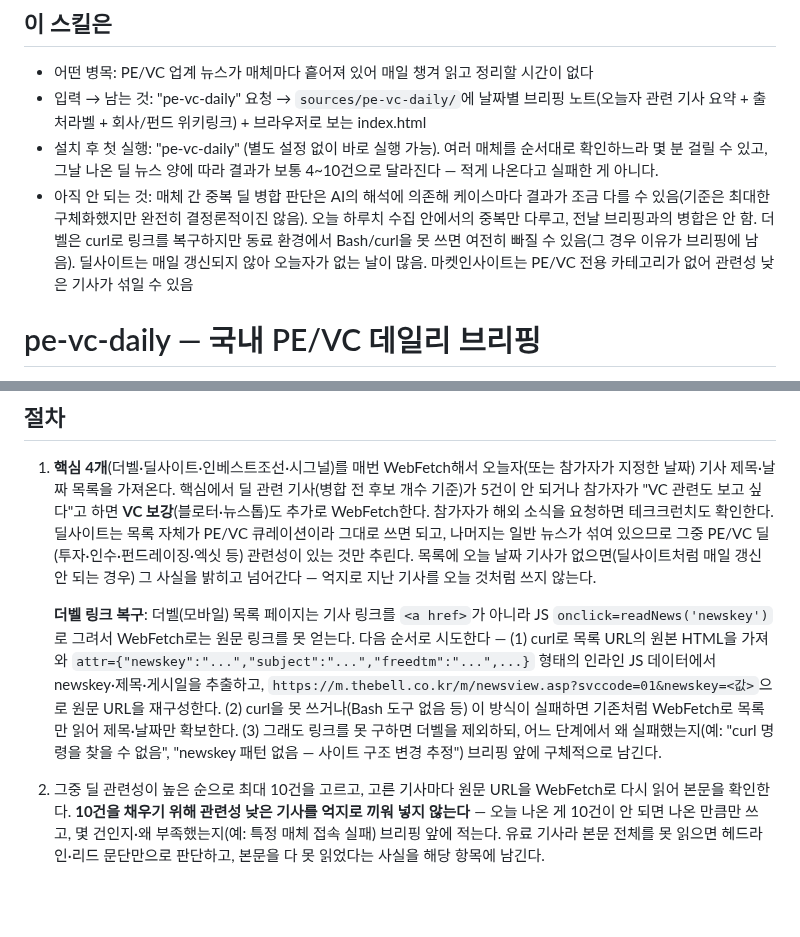
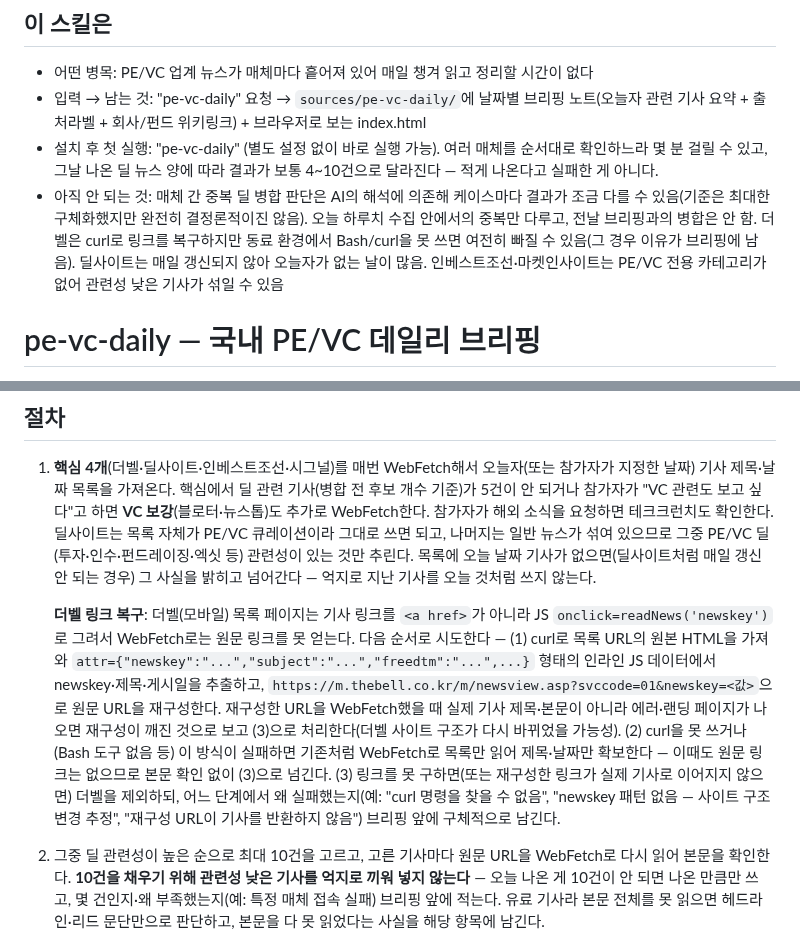
Before and after one commit to dp-investor-club/my-investor-club-workspace, a Markdown page: peer-skills/peer-junha-pe-vc-daily/SKILL.md, 2 parts joined by grey strips. Rendered like a GitHub page; blank space fills up the shorter version.

Commit message:
pe-vc-daily: 최종 리뷰 반영 — 더벨 fallback의 조용한 실패 경로 닫음, 관련성 낮은 기사 원인 매체 보강
수정 1 (Important): "더벨 링크 복구" 단계에서 재구성한 URL이 실제 기사로 이어지지 않는 경우도 명시적으로 처리하도록 (3)번 단계를 확대 (fallback이 "링크를 못 구한 경우"만 아니라 "틀린/깨진 링크를 구한 경우"도 다루게 함).

수정 2 (Minor): "아직 안 되는 것" 줄에서 관련성 낮은 기사 섞임 문제의 실제 원인 매체 반영 — 마켓인사이트 외에 인베스트조선도 PE/VC 전용 카테고리가 없다는 점을 명시.

Co-Authored-By: Claude Sonnet 5 <noreply@anthropic.com>

```diff
--- a/peer-skills/peer-junha-pe-vc-daily/SKILL.md
+++ b/peer-skills/peer-junha-pe-vc-daily/SKILL.md
@@ -7,7 +7,7 @@ description: 국내 PE/VC 업계 뉴스를 더벨·딜사이트·인베스트조
 - 어떤 병목: PE/VC 업계 뉴스가 매체마다 흩어져 있어 매일 챙겨 읽고 정리할 시간이 없다
 - 입력 → 남는 것: "pe-vc-daily" 요청 → `sources/pe-vc-daily/`에 날짜별 브리핑 노트(오늘자 관련 기사 요약 + 출처라벨 + 회사/펀드 위키링크) + 브라우저로 보는 index.html
 - 설치 후 첫 실행: "pe-vc-daily" (별도 설정 없이 바로 실행 가능). 여러 매체를 순서대로 확인하느라 몇 분 걸릴 수 있고, 그날 나온 딜 뉴스 양에 따라 결과가 보통 4~10건으로 달라진다 — 적게 나온다고 실패한 게 아니다.
-- 아직 안 되는 것: 매체 간 중복 딜 병합 판단은 AI의 해석에 의존해 케이스마다 결과가 조금 다를 수 있음(기준은 최대한 구체화했지만 완전히 결정론적이진 않음). 오늘 하루치 수집 안에서의 중복만 다루고, 전날 브리핑과의 병합은 안 함. 더벨은 curl로 링크를 복구하지만 동료 환경에서 Bash/curl을 못 쓰면 여전히 빠질 수 있음(그 경우 이유가 브리핑에 남음). 딜사이트는 매일 갱신되지 않아 오늘자가 없는 날이 많음. 마켓인사이트는 PE/VC 전용 카테고리가 없어 관련성 낮은 기사가 섞일 수 있음
+- 아직 안 되는 것: 매체 간 중복 딜 병합 판단은 AI의 해석에 의존해 케이스마다 결과가 조금 다를 수 있음(기준은 최대한 구체화했지만 완전히 결정론적이진 않음). 오늘 하루치 수집 안에서의 중복만 다루고, 전날 브리핑과의 병합은 안 함. 더벨은 curl로 링크를 복구하지만 동료 환경에서 Bash/curl을 못 쓰면 여전히 빠질 수 있음(그 경우 이유가 브리핑에 남음). 딜사이트는 매일 갱신되지 않아 오늘자가 없는 날이 많음. 인베스트조선·마켓인사이트는 PE/VC 전용 카테고리가 없어 관련성 낮은 기사가 섞일 수 있음
 
 # pe-vc-daily — 국내 PE/VC 데일리 브리핑
 
@@ -49,7 +49,7 @@ description: 국내 PE/VC 업계 뉴스를 더벨·딜사이트·인베스트조
 
 1. **핵심 4개**(더벨·딜사이트·인베스트조선·시그널)를 매번 WebFetch해서 오늘자(또는 참가자가 지정한 날짜) 기사 제목·날짜 목록을 가져온다. 핵심에서 딜 관련 기사(병합 전 후보 개수 기준)가 5건이 안 되거나 참가자가 "VC 관련도 보고 싶다"고 하면 **VC 보강**(블로터·뉴스톱)도 추가로 WebFetch한다. 참가자가 해외 소식을 요청하면 테크크런치도 확인한다. 딜사이트는 목록 자체가 PE/VC 큐레이션이라 그대로 쓰면 되고, 나머지는 일반 뉴스가 섞여 있으므로 그중 PE/VC 딜(투자·인수·펀드레이징·엑싯 등) 관련성이 있는 것만 추린다. 목록에 오늘 날짜 기사가 없으면(딜사이트처럼 매일 갱신 안 되는 경우) 그 사실을 밝히고 넘어간다 — 억지로 지난 기사를 오늘 것처럼 쓰지 않는다.
 
-   **더벨 링크 복구**: 더벨(모바일) 목록 페이지는 기사 링크를 `<a href>`가 아니라 JS `onclick=readNews('newskey')`로 그려서 WebFetch로는 원문 링크를 못 얻는다. 다음 순서로 시도한다 — (1) curl로 목록 URL의 원본 HTML을 가져와 `attr={"newskey":"...","subject":"...","freedtm":"...",...}` 형태의 인라인 JS 데이터에서 newskey·제목·게시일을 추출하고, `https://m.thebell.co.kr/m/newsview.asp?svccode=01&newskey=<값>`으로 원문 URL을 재구성한다. (2) curl을 못 쓰거나(Bash 도구 없음 등) 이 방식이 실패하면 기존처럼 WebFetch로 목록만 읽어 제목·날짜만 확보한다. (3) 그래도 링크를 못 구하면 더벨을 제외하되, 어느 단계에서 왜 실패했는지(예: "curl 명령을 찾을 수 없음", "newskey 패턴 없음 — 사이트 구조 변경 추정") 브리핑 앞에 구체적으로 남긴다.
+   **더벨 링크 복구**: 더벨(모바일) 목록 페이지는 기사 링크를 `<a href>`가 아니라 JS `onclick=readNews('newskey')`로 그려서 WebFetch로는 원문 링크를 못 얻는다. 다음 순서로 시도한다 — (1) curl로 목록 URL의 원본 HTML을 가져와 `attr={"newskey":"...","subject":"...","freedtm":"...",...}` 형태의 인라인 JS 데이터에서 newskey·제목·게시일을 추출하고, `https://m.thebell.co.kr/m/newsview.asp?svccode=01&newskey=<값>`으로 원문 URL을 재구성한다. 재구성한 URL을 WebFetch했을 때 실제 기사 제목·본문이 아니라 에러·랜딩 페이지가 나오면 재구성이 깨진 것으로 보고 (3)으로 처리한다(더벨 사이트 구조가 다시 바뀌었을 가능성). (2) curl을 못 쓰거나(Bash 도구 없음 등) 이 방식이 실패하면 기존처럼 WebFetch로 목록만 읽어 제목·날짜만 확보한다 — 이때도 원문 링크는 없으므로 본문 확인 없이 (3)으로 넘긴다. (3) 링크를 못 구하면(또는 재구성한 링크가 실제 기사로 이어지지 않으면) 더벨을 제외하되, 어느 단계에서 왜 실패했는지(예: "curl 명령을 찾을 수 없음", "newskey 패턴 없음 — 사이트 구조 변경 추정", "재구성 URL이 기사를 반환하지 않음") 브리핑 앞에 구체적으로 남긴다.
 2. 그중 딜 관련성이 높은 순으로 최대 10건을 고르고, 고른 기사마다 원문 URL을 WebFetch로 다시 읽어 본문을 확인한다. **10건을 채우기 위해 관련성 낮은 기사를 억지로 끼워 넣지 않는다** — 오늘 나온 게 10건이 안 되면 나온 만큼만 쓰고, 몇 건인지·왜 부족했는지(예: 특정 매체 접속 실패) 브리핑 앞에 적는다. 유료 기사라 본문 전체를 못 읽으면 헤드라인·리드 문단만으로 판단하고, 본문을 다 못 읽었다는 사실을 해당 항목에 남긴다.
 3. **매체 간 중복 딜 병합**: 2단계에서 이미 읽은 기사 본문들을 서로 비교해 같은 딜을 다루는 항목이 있는지 확인한다. 다음 세 가지를 모두 만족할 때만 하나로 합친다 — (a) 회사/펀드명이 같고, (b) 딜 유형(투자·인수·펀드레이징·엑싯 등)이 같고, (c) 핵심 사실(금액·지분율·투자 라운드·거래 상대방·거래 시점 등) 중 하나 이상이 일치한다 — 보도된 금액이 매체마다 다른 것(예: 500억 vs 550억)은 같은 딜의 추정치 차이일 수 있으므로 그 자체로는 병합을 막지 않는다. 다만 딜 유형이나 당사자가 다르면 합치지 않는다. (a)~(c) 중 하나라도 불확실하거나 다른 딜일 가능성이 있으면 합치지 않고 각각 별개 항목으로 남긴다 — 무인 자동화에서는 서로 다른 딜을 잘못 합치는 게 안 합치는 것보다 더 위험하다. 병합된 딜은 이후 단계에서 항목 하나로 취급한다. 병합 후 항목 수가 10건 미만이고 2단계 후보 목록에 아직 읽지 않은 관련 기사가 남아 있으면, 다음 순위 기사를 추가로 읽어 10건(병합 후 기준)을 채운다 — 관련성이 낮으면 억지로 채우지 않는다.
 4. 각 항목마다 다음을 뽑는다:
```
Also changed, not shown: 1 other file.
